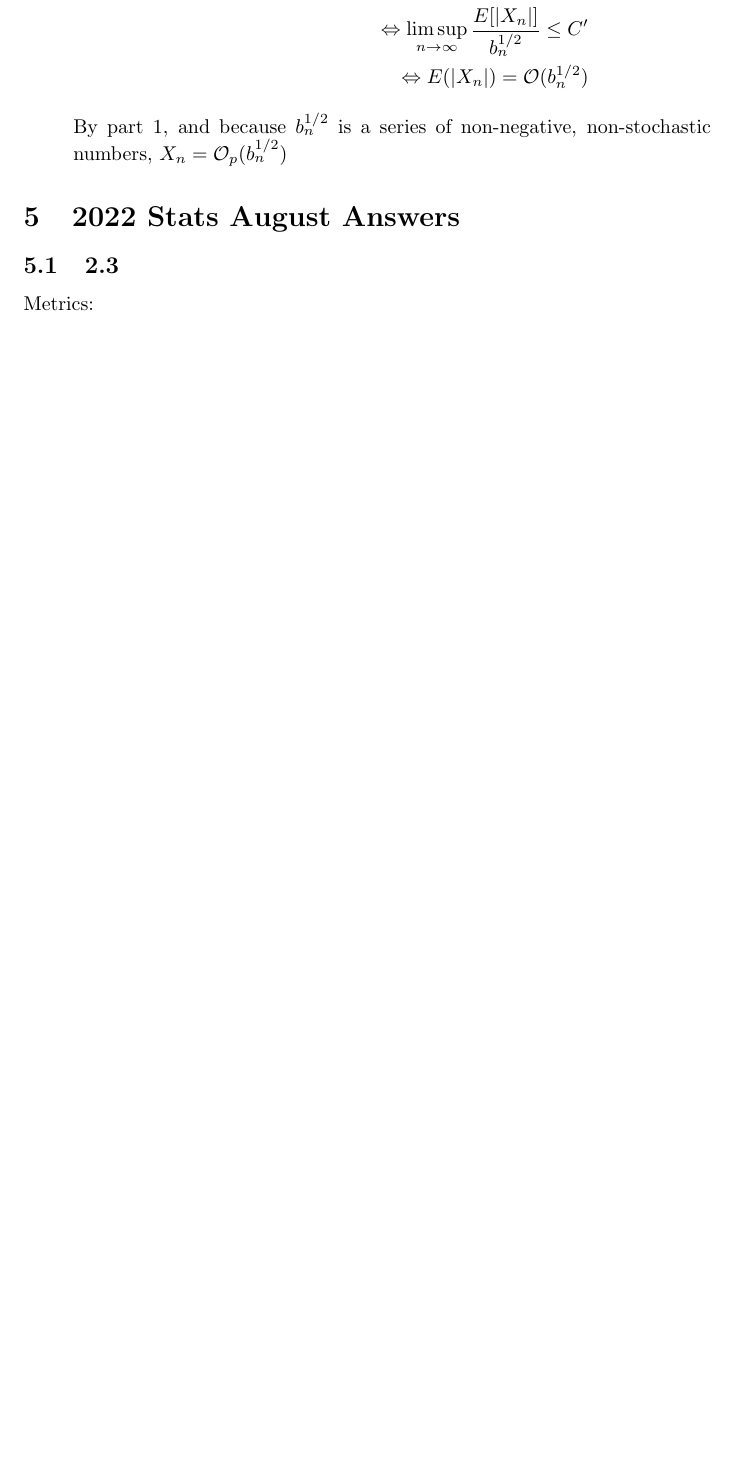
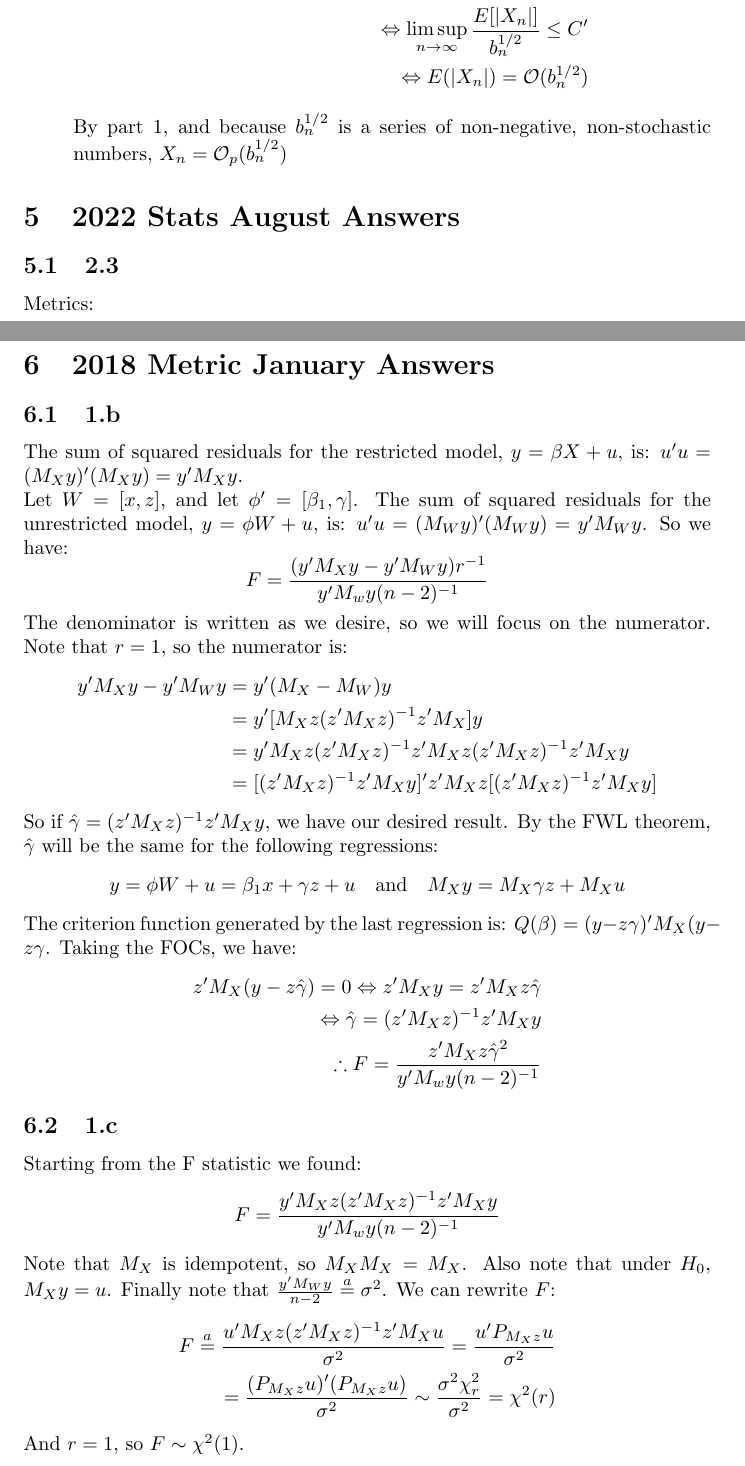
Before and after one commit to JeraldKatz/Metrics-Prelim-Studying, a LaTeX document (main.tex, which reads January 2018 Metrics.tex): part of page 7 of 8 before the commit and two parts of pages 7 and 8 of 10 after it, the two joined at a grey line, cut so that both start at the same text, the shorter picture padded with empty space. Compiled offline with pdfLaTeX.

Commit message:
Input some January 2018 answers

```diff
--- a/January 2018 Metrics.tex
+++ b/January 2018 Metrics.tex
@@ -0,0 +1,36 @@
+\section{2018 Metric January Answers}
+\subsection{1.b}
+The sum of squared residuals for the restricted model, \(y=\beta X+u\), is: \(u'u=(M_Xy)'(M_Xy) = y'M_Xy\).\\
+Let \(W=[x,z]\), and let \(\phi'=[\beta_1,\gamma]\).  The sum of squared residuals for the unrestricted model, \(y=\phi W+u\), is: \(u'u=(M_Wy)'(M_Wy) = y'M_Wy\).  So we have:
+\[
+F = \frac{(y'M_Xy-y'M_Wy)r^{-1}}{y'M_wy(n-2)^{-1}}
+\]
+The denominator is written as we desire, so we will focus on the numerator.  Note that \(r=1\), so the numerator is:
+\begin{align*}
+    y'M_Xy-y'M_Wy &= y'(M_X-M_W)y \\
+    &= y'[M_Xz(z'M_Xz)^{-1}z'M_X]y \\
+    &= y'M_Xz(z'M_Xz)^{-1}z'M_Xz(z'M_Xz)^{-1}z'M_Xy \\
+    &= [(z'M_Xz)^{-1}z'M_Xy]'z'M_Xz[(z'M_Xz)^{-1}z'M_Xy]
+\end{align*}
+So if \(\hat{\gamma}=(z'M_Xz)^{-1}z'M_Xy\), we have our desired result.  By the FWL theorem, \(\hat\gamma\) will be the same for the following regressions:
+\[
+y=\phi W+u = \beta_1 x+\gamma z +u \quad \text{and} \quad M_Xy=M_X \gamma z+M_Xu
+\]
+The criterion function generated by the last regression is: \(Q(\beta)=(y-z\gamma )'M_X(y-z\gamma \).  Taking the FOCs, we have:
+\begin{align*}
+    z'M_X(y-z\hat{\gamma})=0 \Leftrightarrow z'M_X y=z'M_X z\hat{\gamma}\\
+    \Leftrightarrow \hat{\gamma}=(z'M_Xz)^{-1}z'M_Xy \\
+    \therefore F=\frac{z'M_Xz\hat{\gamma}^2}{y'M_wy(n-2)^{-1}}
+\end{align*}
+
+\subsection{1.c}
+Starting from the F statistic we found:
+\[
+F=\frac{y'M_Xz(z'M_Xz)^{-1}z'M_Xy}{y'M_wy(n-2)^{-1}}
+\]
+Note that \(M_X\) is idempotent, so \(M_X M_X = M_X\).  Also note that under \(H_0\), \(M_X y =u\).  Finally note that \(\frac{y'M_Wy}{n-2} \overset{a}{=} \sigma^2\).  We can rewrite \(F\):
+\begin{align*}
+F \overset{a}{=} \frac{u' M_X z (z'M_Xz)^{-1}z'M_X u}{\sigma^2} = \frac{u'P_{M_X z}u}{\sigma^2} \\
+= \frac{(P_{M_X z}u)'(P_{M_X z}u)}{\sigma^2} \sim \frac{\sigma^2 \chi^2_r}{\sigma^2} =\chi^2(r)
+\end{align*}
+And \(r=1\), so \(F\sim \chi^2(1)\).
```
Also changed, not shown: main.tex (+1 -0 lines), January 2018 Metrics.tex (15 more changed lines).
